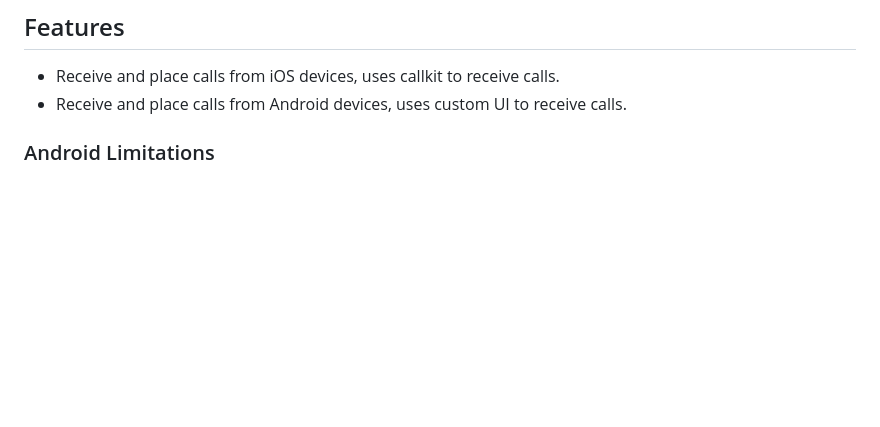
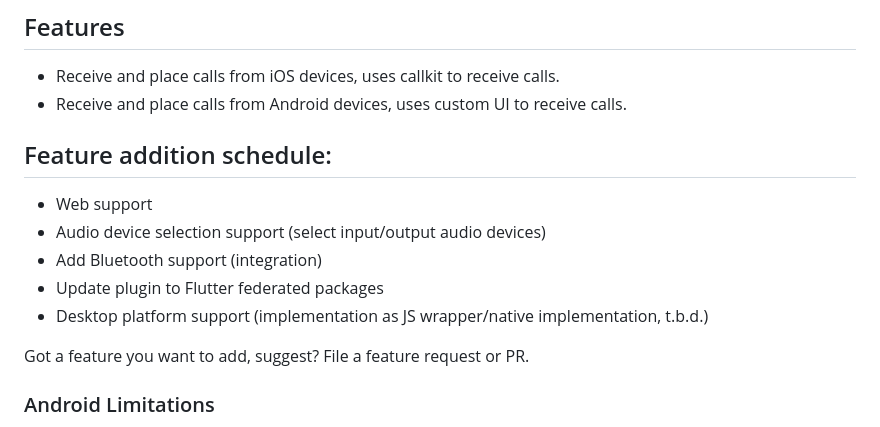
Before and after one commit to cybex-dev/twilio_voice, a Markdown page: README.md, the part around one of its changes. GitHub-like rendering; blank space fills up the shorter version.

Commit message:
UPDATE: Readme with feature schedule

```diff
--- a/README.md
+++ b/README.md
@@ -7,6 +7,14 @@ This plugin was taken from the original flutter_twilio_voice, as it seems that p
 - Receive and place calls from iOS devices, uses callkit to receive calls.
 - Receive and place calls from Android devices, uses custom UI to receive calls.
 
+## Feature addition schedule:
+- Web support
+- Audio device selection support (select input/output audio devices)
+- Add Bluetooth support (integration)
+- Update plugin to Flutter federated packages
+- Desktop platform support (implementation as JS wrapper/native implementation, t.b.d.)
+
+Got a feature you want to add, suggest? File a feature request or PR.
 
 ### Android Limitations
 
```
Also changed, not shown: other parts of README.md (+1 -1 lines).
